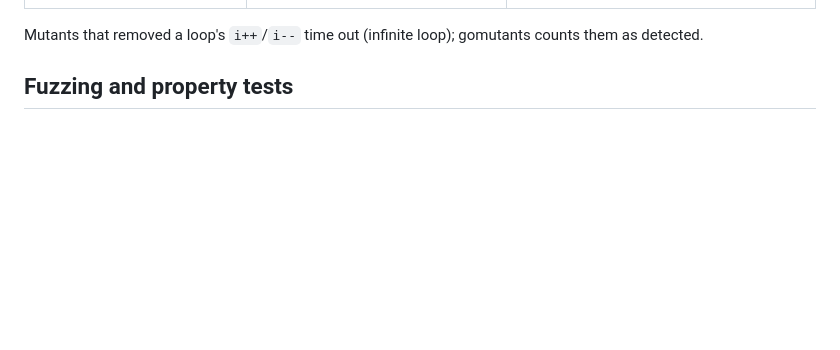
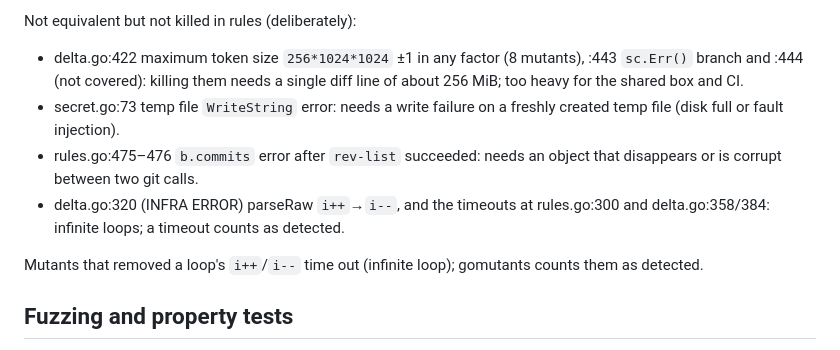
Before and after one commit to pihme/git-warden, a Markdown page: docs/test-strategy.md, the part around one of its changes. Rendered like a GitHub page; blank space fills up the shorter version.

Commit message:
docs(test-strategy): list equivalent and unkilled mutants of rules

```diff
--- a/docs/test-strategy.md
+++ b/docs/test-strategy.md
@@ -92,3 +125,10 @@ Survivors that remain after targeted tests and cannot change observable behaviou
+Not equivalent but not killed in rules (deliberately):
+
+- delta.go:422 maximum token size `256*1024*1024` ±1 in any factor (8 mutants), :443 `sc.Err()` branch and :444 (not covered): killing them needs a single diff line of about 256 MiB; too heavy for the shared box and CI.
+- secret.go:73 temp file `WriteString` error: needs a write failure on a freshly created temp file (disk full or fault injection).
+- rules.go:475–476 `b.commits` error after `rev-list` succeeded: needs an object that disappears or is corrupt between two git calls.
+- delta.go:320 (INFRA ERROR) parseRaw `i++`→`i--`, and the timeouts at rules.go:300 and delta.go:358/384: infinite loops; a timeout counts as detected.
+
 Mutants that removed a loop's `i++`/`i--` time out (infinite loop); gomutants counts them as detected.
 
 ## Fuzzing and property tests
```
Also changed, not shown: other parts of docs/test-strategy.md (+33 -0 lines).
